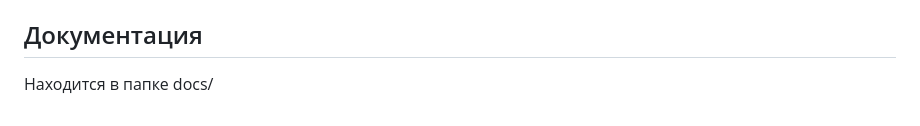
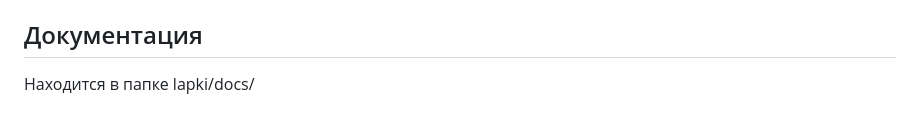
Before and after one commit to alinakashafutdinova/uchebnaya_praktika_kashafutdinova, a Markdown page: README.md, the part around the change. GitHub-like rendering.

Commit message:
Update documentation folder path in README

```diff
--- a/README.md
+++ b/README.md
@@ -58,4 +58,4 @@
 
 
 ## Документация
-Находится в папке docs/
+Находится в папке lapki/docs/
```
